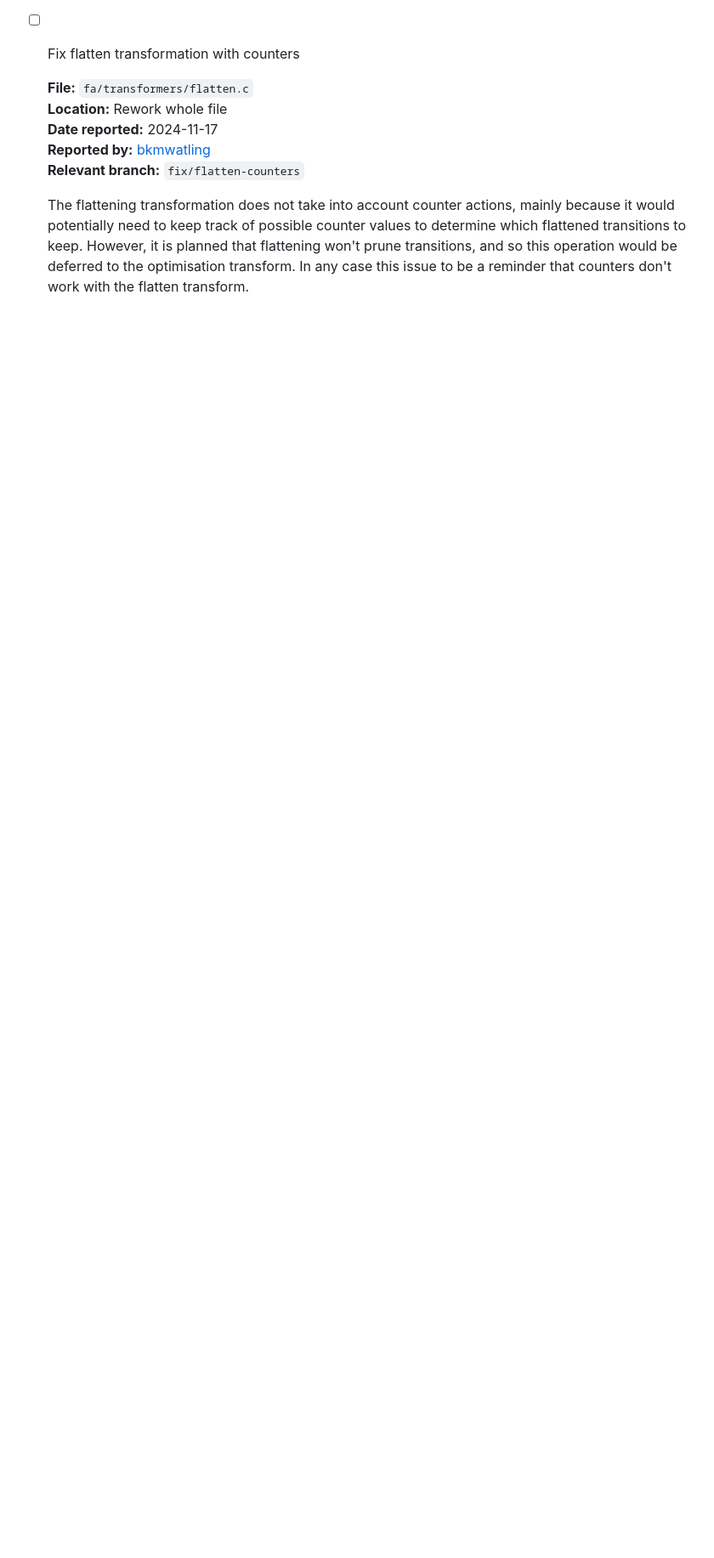
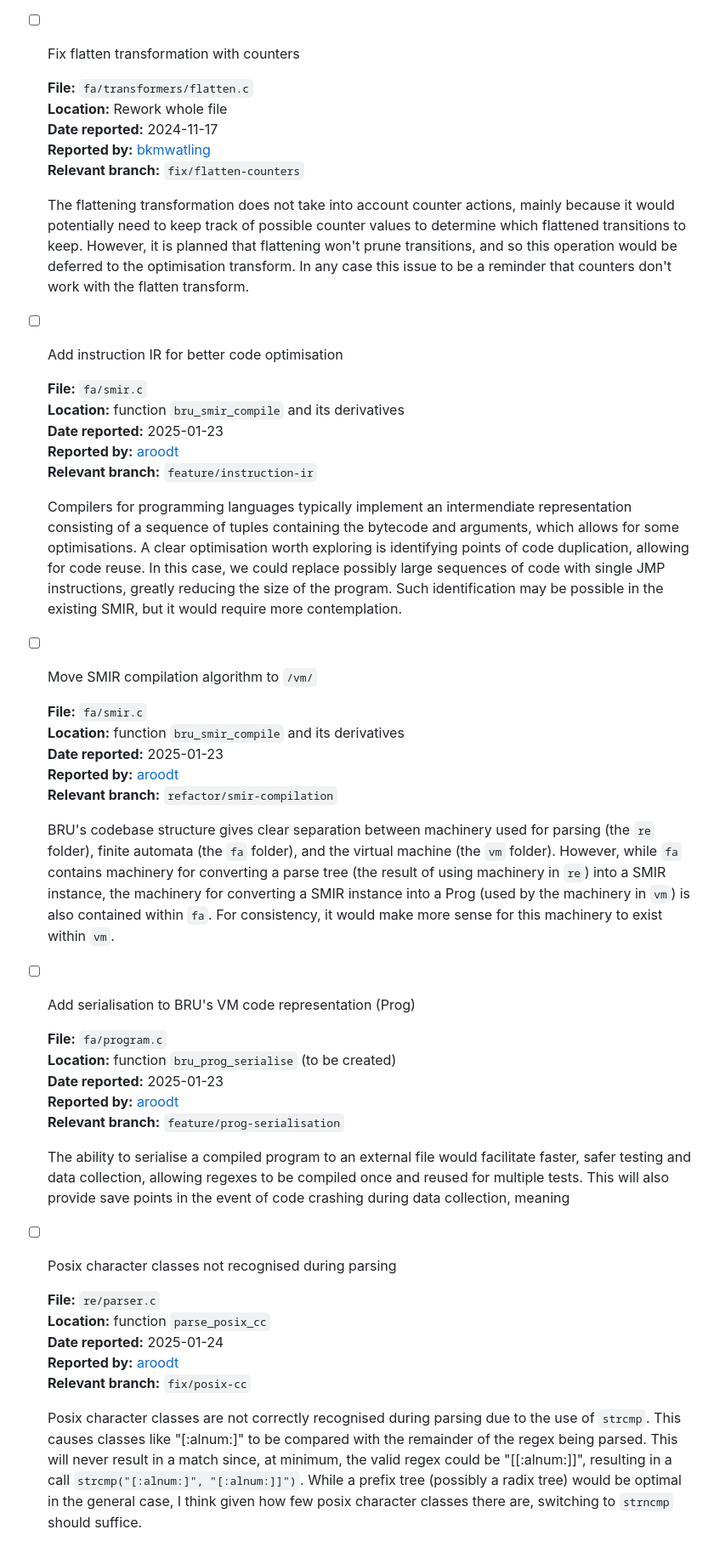
Before and after one commit to bkmwatling/BRU, a Markdown page: ISSUES.md, the part around the change. Shown at 85% size. Drawn GitHub-style; blank space fills up the shorter version.

Commit message:
Update issues

```diff
--- a/ISSUES.md
+++ b/ISSUES.md
@@ -165,6 +165,69 @@ fields **Date fixed** and **Fixed by** after **Relevant branch**.
   be deferred to the optimisation transform. In any case this issue to be a
   reminder that counters don't work with the flatten transform.
 
+- [ ] Add instruction IR for better code optimisation
+
+  **File:** `fa/smir.c`
+  **Location:** function `bru_smir_compile` and its derivatives
+  **Date reported:** 2025-01-23
+  **Reported by:** [aroodt][aroodt]
+  **Relevant branch:** `feature/instruction-ir`
+
+  Compilers for programming languages typically implement an intermendiate
+  representation consisting of a sequence of tuples containing the bytecode and
+  arguments, which allows for some optimisations. A clear optimisation worth
+  exploring is identifying points of code duplication, allowing for code reuse.
+  In this case, we could replace possibly large sequences of code with single
+  JMP instructions, greatly reducing the size of the program. Such
+  identification may be possible in the existing SMIR, but it would require
+  more contemplation.
+
+- [ ] Move SMIR compilation algorithm to `/vm/`
+
+  **File:** `fa/smir.c`
+  **Location:** function `bru_smir_compile` and its derivatives
+  **Date reported:** 2025-01-23
+  **Reported by:** [aroodt][aroodt]
+  **Relevant branch:** `refactor/smir-compilation`
+
+  BRU's codebase structure gives clear separation between machinery used for
+  parsing (the `re` folder), finite automata (the `fa` folder), and the virtual
+  machine (the `vm` folder). However, while `fa` contains machinery for
+  converting a parse tree (the result of using machinery in `re`) into a SMIR
+  instance, the machinery for converting a SMIR instance into a Prog (used by
+  the machinery in `vm`) is also contained within `fa`. For consistency, it
+  would make more sense for this machinery to exist within `vm`.
+
+- [ ] Add serialisation to BRU's VM code representation (Prog)
+
+  **File:** `fa/program.c`
+  **Location:** function `bru_prog_serialise` (to be created)
+  **Date reported:** 2025-01-23
+  **Reported by:** [aroodt][aroodt]
+  **Relevant branch:** `feature/prog-serialisation`
+
+  The ability to serialise a compiled program to an external file would
+  facilitate faster, safer testing and data collection, allowing regexes to be
+  compiled once and reused for multiple tests. This will also provide save
+  points in the event of code crashing during data collection, meaning
+
+- [ ] Posix character classes not recognised during parsing
+
+  **File:** `re/parser.c`
+  **Location:** function `parse_posix_cc`
+  **Date reported:** 2025-01-24
+  **Reported by:** [aroodt][aroodt]
+  **Relevant branch:** `fix/posix-cc`
+
+  Posix character classes are not correctly recognised during parsing due to
+  the use of `strcmp`. This causes classes like "[:alnum:]" to be compared with
+  the remainder of the regex being parsed. This will never result in a match
+  since, at minimum, the valid regex could be "[[:alnum:]]", resulting in a
+  call `strcmp("[:alnum:]", "[:alnum:]]")`. While a prefix tree (possibly a
+  radix tree) would be optimal in the general case, I think given how few posix
+  character classes there are, switching to `strncmp` should suffice.
+
+
 <!-- NOTE: links to profile webpages associated with your slug/identifier -->
 [aroodt]: https://www.github.com/aroodt
 [bkmwatling]: https://www.gitlab.com/bkmwatling
```
